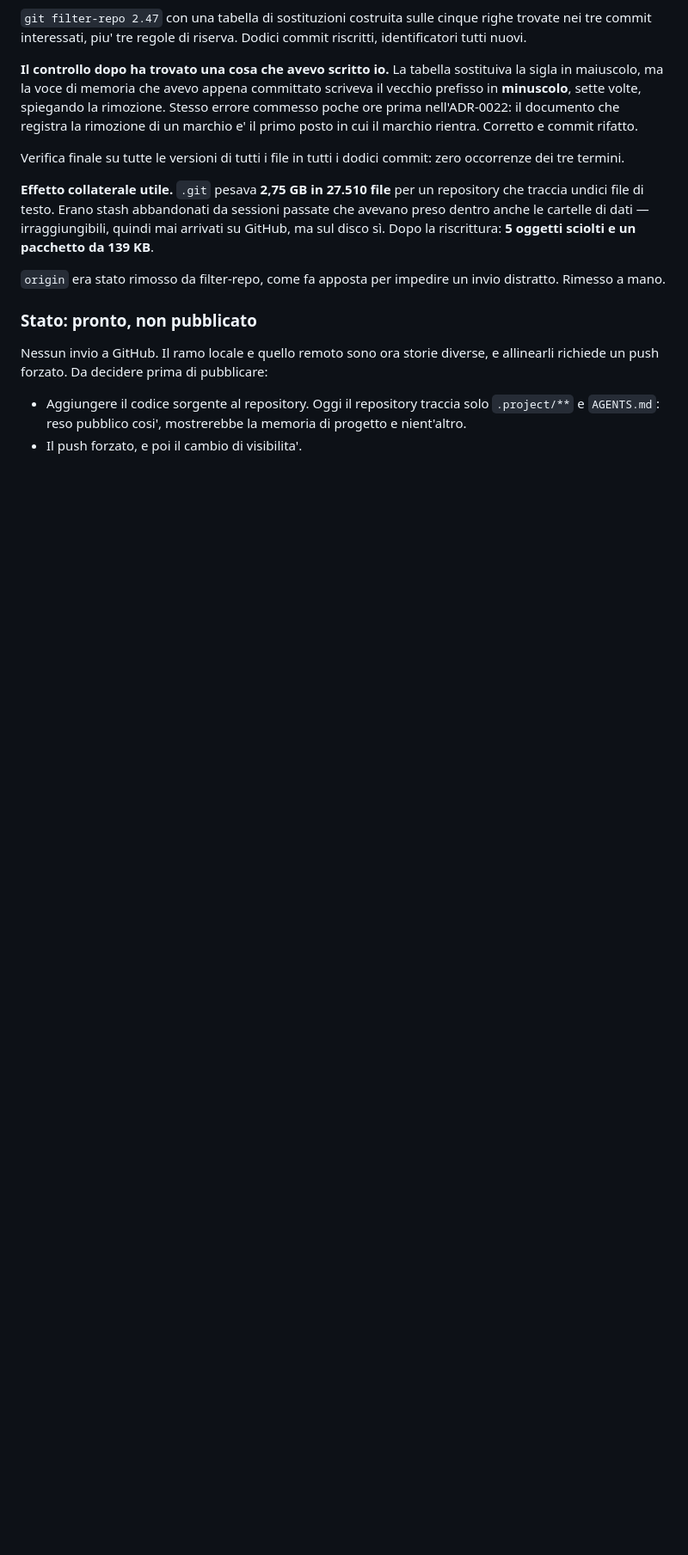
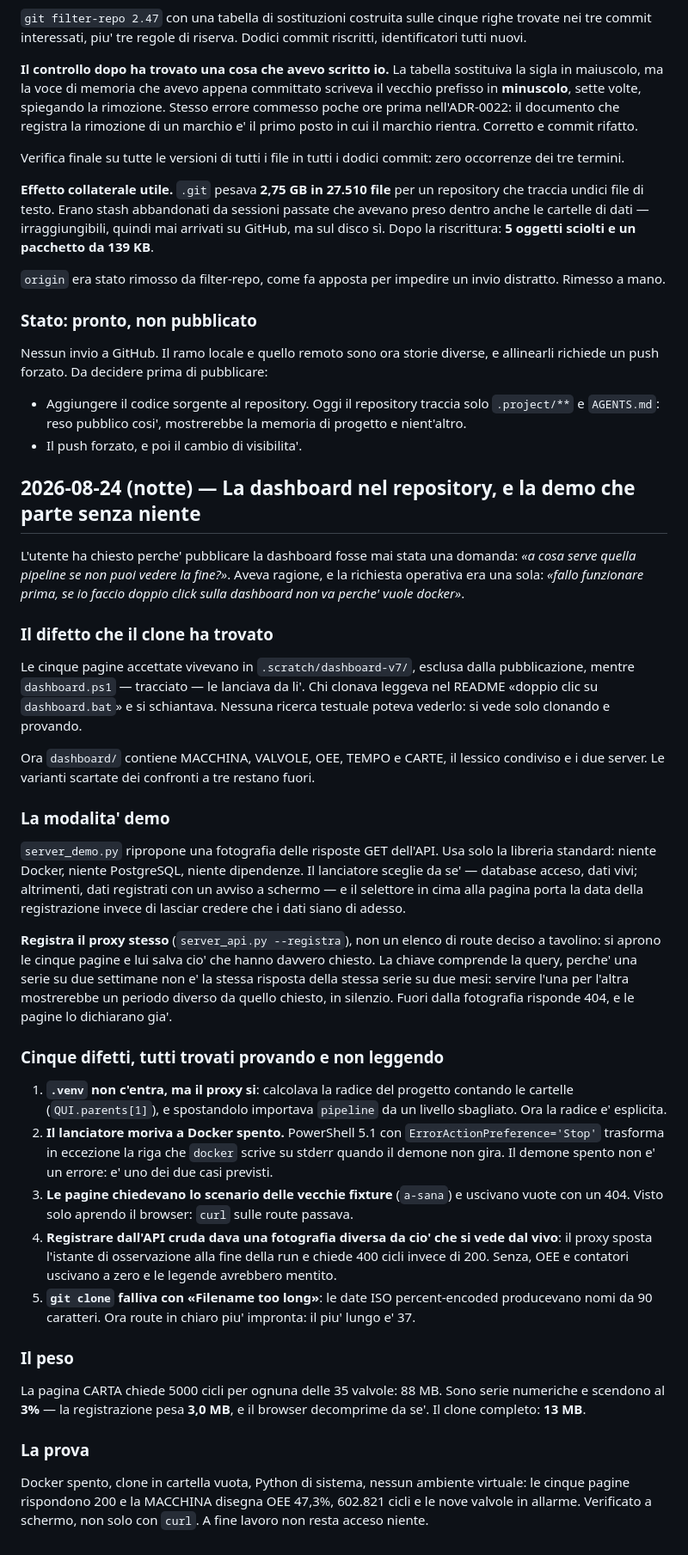
Before and after one commit to RazAndAlex/FillerStack, a Markdown page: .project/RECENT_WORK.md, the part around the change. Shown at 86% size. GitHub-like rendering; blank space fills up the shorter version.

Commit message:
docs: registrare la dashboard pubblicata e i cinque difetti trovati clonando
Co-Authored-By: Claude Opus 5 (1M context) <noreply@anthropic.com>

```diff
--- a/.project/RECENT_WORK.md
+++ b/.project/RECENT_WORK.md
@@ -2616,3 +2616,69 @@ allinearli richiede un push forzato. Da decidere prima di pubblicare:
   `.project/**` e `AGENTS.md`: reso pubblico cosi', mostrerebbe la memoria di
   progetto e nient'altro.
 - Il push forzato, e poi il cambio di visibilita'.
+
+
+## 2026-08-24 (notte) — La dashboard nel repository, e la demo che parte senza niente
+
+L'utente ha chiesto perche' pubblicare la dashboard fosse mai stata una domanda:
+*«a cosa serve quella pipeline se non puoi vedere la fine?»*. Aveva ragione, e la
+richiesta operativa era una sola: *«fallo funzionare prima, se io faccio doppio
+click sulla dashboard non va perche' vuole docker»*.
+
+### Il difetto che il clone ha trovato
+
+Le cinque pagine accettate vivevano in `.scratch/dashboard-v7/`, esclusa dalla
+pubblicazione, mentre `dashboard.ps1` — tracciato — le lanciava da li'. Chi
+clonava leggeva nel README «doppio clic su `dashboard.bat`» e si schiantava.
+Nessuna ricerca testuale poteva vederlo: si vede solo clonando e provando.
+
+Ora `dashboard/` contiene MACCHINA, VALVOLE, OEE, TEMPO e CARTE, il lessico
+condiviso e i due server. Le varianti scartate dei confronti a tre restano fuori.
+
+### La modalita' demo
+
+`server_demo.py` ripropone una fotografia delle risposte GET dell'API. Usa solo
+la libreria standard: niente Docker, niente PostgreSQL, niente dipendenze. Il
+lanciatore sceglie da se' — database acceso, dati vivi; altrimenti, dati
+registrati con un avviso a schermo — e il selettore in cima alla pagina porta la
+data della registrazione invece di lasciar credere che i dati siano di adesso.
+
+**Registra il proxy stesso** (`server_api.py --registra`), non un elenco di route
+deciso a tavolino: si aprono le cinque pagine e lui salva cio' che hanno davvero
+chiesto. La chiave comprende la query, perche' una serie su due settimane non e'
+la stessa risposta della stessa serie su due mesi: servire l'una per l'altra
+mostrerebbe un periodo diverso da quello chiesto, in silenzio. Fuori dalla
+fotografia risponde 404, e le pagine lo dichiarano gia'.
+
+### Cinque difetti, tutti trovati provando e non leggendo
+
+1. **`.venv` non c'entra, ma il proxy si**: calcolava la radice del progetto
+   contando le cartelle (`QUI.parents[1]`), e spostandolo importava `pipeline` da
+   un livello sbagliato. Ora la radice e' esplicita.
+2. **Il lanciatore moriva a Docker spento.** PowerShell 5.1 con
+   `ErrorActionPreference='Stop'` trasforma in eccezione la riga che `docker`
+   scrive su stderr quando il demone non gira. Il demone spento non e' un
+   errore: e' uno dei due casi previsti.
+3. **Le pagine chiedevano lo scenario delle vecchie fixture** (`a-sana`) e
+   uscivano vuote con un 404. Visto solo aprendo il browser: `curl` sulle route
+   passava.
+4. **Registrare dall'API cruda dava una fotografia diversa da cio' che si vede
+   dal vivo**: il proxy sposta l'istante di osservazione alla fine della run e
+   chiede 400 cicli invece di 200. Senza, OEE e contatori uscivano a zero e le
+   legende avrebbero mentito.
+5. **`git clone` falliva con «Filename too long»**: le date ISO percent-encoded
+   producevano nomi da 90 caratteri. Ora route in chiaro piu' impronta: il piu'
+   lungo e' 37.
+
+### Il peso
+
+La pagina CARTA chiede 5000 cicli per ognuna delle 35 valvole: 88 MB. Sono serie
+numeriche e scendono al **3%** — la registrazione pesa **3,0 MB**, e il browser
+decomprime da se'. Il clone completo: **13 MB**.
+
+### La prova
+
+Docker spento, clone in cartella vuota, Python di sistema, nessun ambiente
+virtuale: le cinque pagine rispondono 200 e la MACCHINA disegna OEE 47,3%,
+602.821 cicli e le nove valvole in allarme. Verificato a schermo, non solo con
+`curl`. A fine lavoro non resta acceso niente.
```
